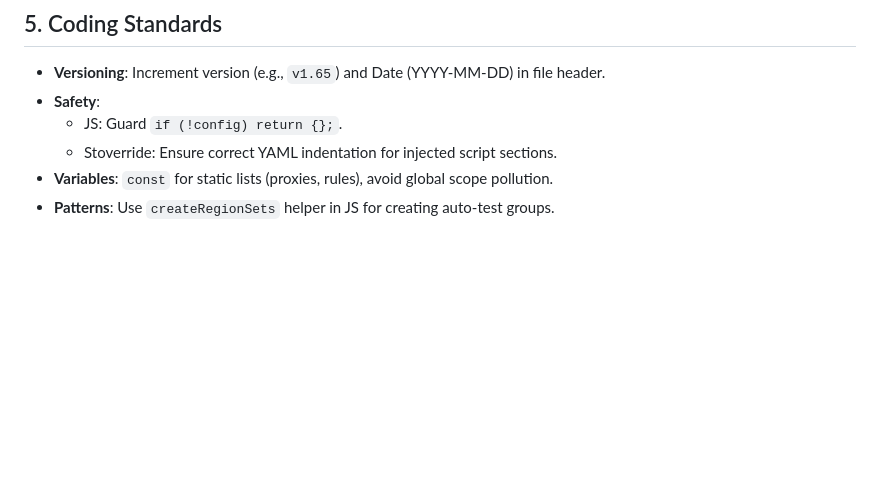
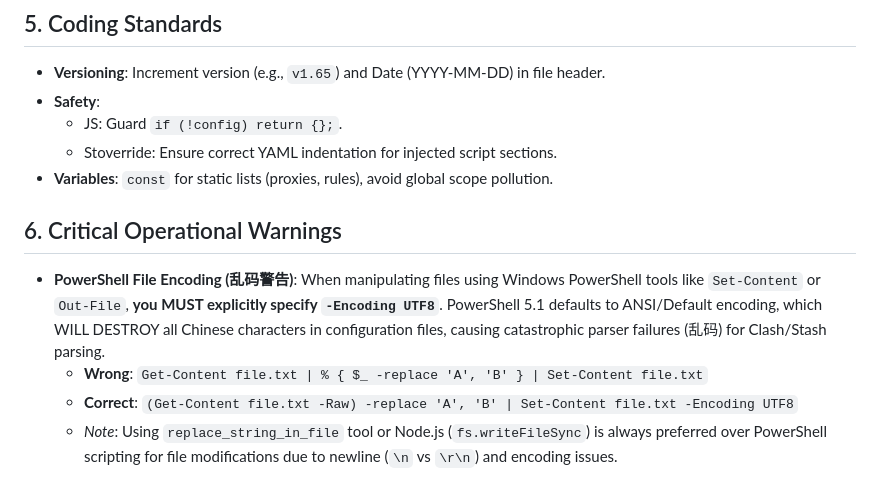
Before and after one commit to TamperAcc/Clash, a Markdown page: .github/copilot-instructions.md, the part around the change. Drawn GitHub-style; blank space fills up the shorter version.

Commit message:
docs: add Windows PowerShell encoding warning to memory

```diff
--- a/.github/copilot-instructions.md
+++ b/.github/copilot-instructions.md
@@ -80,4 +80,8 @@ The configuration logic flows from Reference YAMLs to Implementation Scripts.
   - JS: Guard `if (!config) return {};`.
   - Stoverride: Ensure correct YAML indentation for injected script sections.
 - **Variables**: `const` for static lists (proxies, rules), avoid global scope pollution.
-- **Patterns**: Use `createRegionSets` helper in JS for creating auto-test groups.
+## 6. Critical Operational Warnings
+- **PowerShell File Encoding (乱码警告)**: When manipulating files using Windows PowerShell tools like `Set-Content` or `Out-File`, **you MUST explicitly specify `-Encoding UTF8`**. PowerShell 5.1 defaults to ANSI/Default encoding, which WILL DESTROY all Chinese characters in configuration files, causing catastrophic parser failures (乱码) for Clash/Stash parsing.
+  - **Wrong**: `Get-Content file.txt | % { $_ -replace 'A', 'B' } | Set-Content file.txt`
+  - **Correct**: `(Get-Content file.txt -Raw) -replace 'A', 'B' | Set-Content file.txt -Encoding UTF8`
+  - *Note*: Using `replace_string_in_file` tool or Node.js (`fs.writeFileSync`) is always preferred over PowerShell scripting for file modifications due to newline (`\n` vs `\r\n`) and encoding issues.
```
